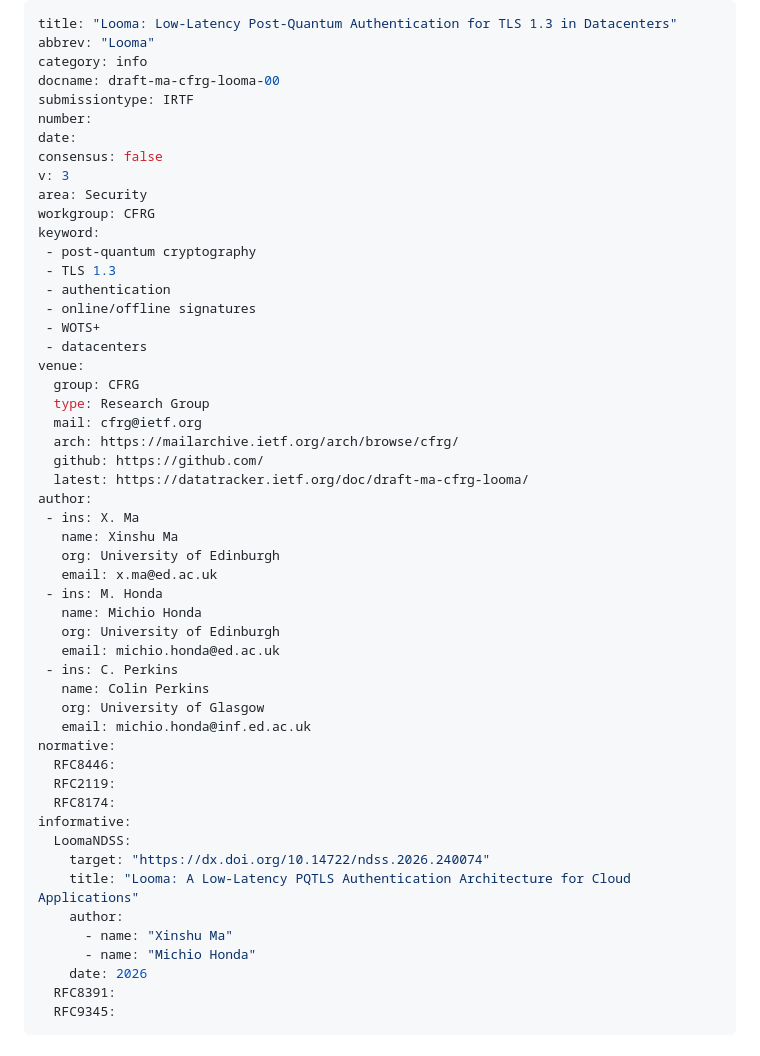
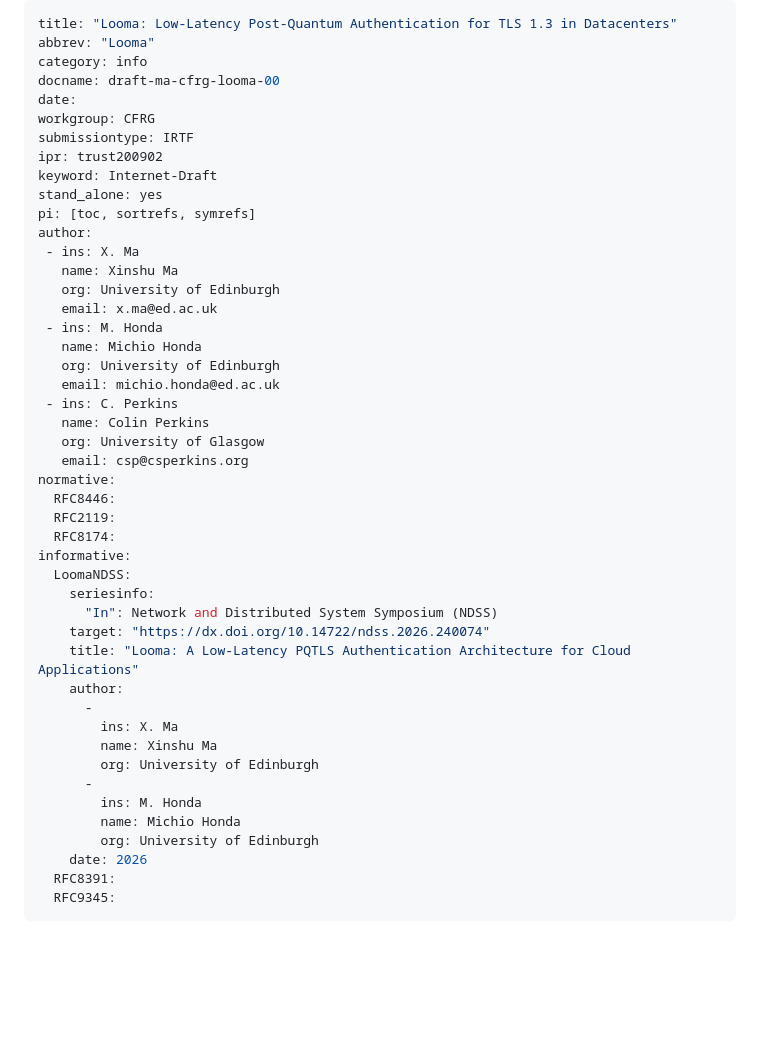
Before and after one commit to uoenoplab/looma-id, a Markdown page: draft-ma-cfrg-looma-00.md, the part around the change. GitHub-like rendering; blank space fills up the shorter version.

Commit message:
boilerplate

```diff
--- a/draft-ma-cfrg-looma-00.md
+++ b/draft-ma-cfrg-looma-00.md
@@ -3,27 +3,13 @@ title: "Looma: Low-Latency Post-Quantum Authentication for TLS 1.3 in Datacenter
 abbrev: "Looma"
 category: info
 docname: draft-ma-cfrg-looma-00
+date:
+workgroup: CFRG
 submissiontype: IRTF
-number:
-date:
-consensus: false
-v: 3
-area: Security
-workgroup: CFRG
-keyword:
- - post-quantum cryptography
- - TLS 1.3
- - authentication
- - online/offline signatures
- - WOTS+
- - datacenters
-venue:
-  group: CFRG
-  type: Research Group
-  mail: cfrg@ietf.org
-  arch: https://mailarchive.ietf.org/arch/browse/cfrg/
-  github: https://github.com/
-  latest: https://datatracker.ietf.org/doc/draft-ma-cfrg-looma/
+ipr: trust200902
+keyword: Internet-Draft
+stand_alone: yes
+pi: [toc, sortrefs, symrefs]
 author:
  - ins: X. Ma
    name: Xinshu Ma
@@ -36,18 +22,26 @@ author:
  - ins: C. Perkins
    name: Colin Perkins
    org: University of Glasgow
-   email: michio.honda@inf.ed.ac.uk
+   email: csp@csperkins.org
 normative:
   RFC8446:
   RFC2119:
   RFC8174:
 informative:
   LoomaNDSS:
+    seriesinfo:
+      "In": Network and Distributed System Symposium (NDSS)
     target: "https://dx.doi.org/10.14722/ndss.2026.240074"
     title: "Looma: A Low-Latency PQTLS Authentication Architecture for Cloud Applications"
     author:
-      - name: "Xinshu Ma"
-      - name: "Michio Honda"
+      -
+        ins: X. Ma
+        name: Xinshu Ma
+        org: University of Edinburgh
+      -
+        ins: M. Honda
+        name: Michio Honda
+        org: University of Edinburgh
     date: 2026
   RFC8391:
   RFC9345:
```
